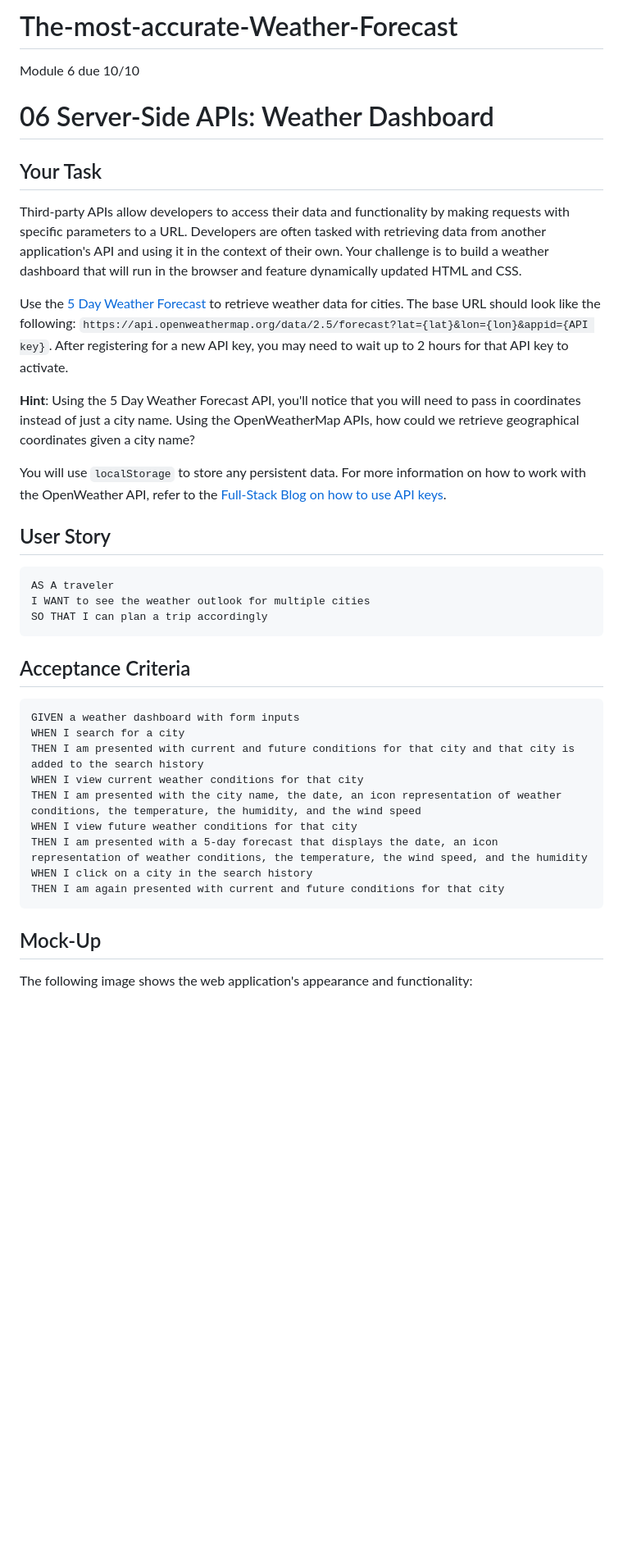
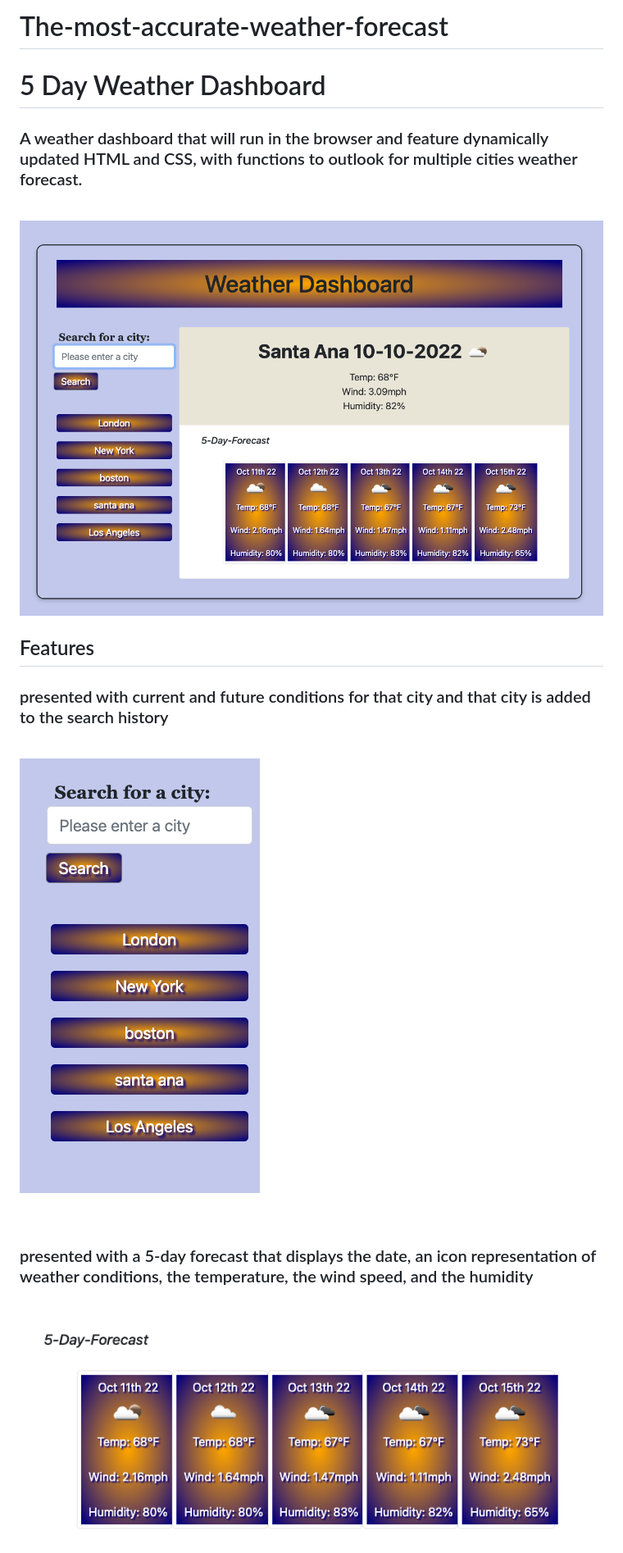
Before and after one commit to ahhyaya/The-most-accurate-Weather-Forecast, a Markdown page: README.md, the part around the change printed below. Shown: that part at 82% size. Rendered like a GitHub page; pictures changed too: assets/images/1.png (added), assets/images/2.png (added), assets/images/3.png (added); blank space fills up the shorter version.

````diff
--- a/README.md
+++ b/README.md
@@ -1,40 +1,25 @@
-# The-most-accurate-Weather-Forecast
-Module 6 due 10/10
-# 06 Server-Side APIs: Weather Dashboard
+# The-most-accurate-weather-forecast
 
-## Your Task
+# 5 Day Weather Dashboard
 
-Third-party APIs allow developers to access their data and functionality by making requests with specific parameters to a URL. Developers are often tasked with retrieving data from another application's API and using it in the context of their own. Your challenge is to build a weather dashboard that will run in the browser and feature dynamically updated HTML and CSS.
 
-Use the [5 Day Weather Forecast](https://openweathermap.org/forecast5) to retrieve weather data for cities. The base URL should look like the following: `https://api.openweathermap.org/data/2.5/forecast?lat={lat}&lon={lon}&appid={API key}`. After registering for a new API key, you may need to wait up to 2 hours for that API key to activate.
+### A weather dashboard that will run in the browser and feature dynamically updated HTML and CSS, with functions to outlook for multiple cities weather forecast.
 
-**Hint**: Using the 5 Day Weather Forecast API, you'll notice that you will need to pass in coordinates instead of just a city name. Using the OpenWeatherMap APIs, how could we retrieve geographical coordinates given a city name?
+<br>
 
-You will use `localStorage` to store any persistent data. For more information on how to work with the OpenWeather API, refer to the [Full-Stack Blog on how to use API keys](https://coding-boot-camp.github.io/full-stack/apis/how-to-use-api-keys).
+![webpage](/assets/images/1.png)
 
-## User Story
+## Features
+### presented with current and future conditions for that city and that city is added to the search history
+<br>
 
-```
-AS A traveler
-I WANT to see the weather outlook for multiple cities
-SO THAT I can plan a trip accordingly
-```
+![webpage](/assets/images/2.png)
 
-## Acceptance Criteria
+<br>
 
-```
-GIVEN a weather dashboard with form inputs
-WHEN I search for a city
-THEN I am presented with current and future conditions for that city and that city is added to the search history
-WHEN I view current weather conditions for that city
-THEN I am presented with the city name, the date, an icon representation of weather conditions, the temperature, the humidity, and the wind speed
-WHEN I view future weather conditions for that city
-THEN I am presented with a 5-day forecast that displays the date, an icon representation of weather conditions, the temperature, the wind speed, and the humidity
-WHEN I click on a city in the search history
-THEN I am again presented with current and future conditions for that city
-```
+### presented with a 5-day forecast that displays the date, an icon representation of weather conditions, the temperature, the wind speed, and the humidity
 
-## Mock-Up
+<br>
 
-The following image shows the web application's appearance and functionality:
+![webpage](/assets/images/3.png)
 
````
Also changed, not shown: other parts of README.md (+10 -54 lines), assets/images/4.png (added), 2 other files.
